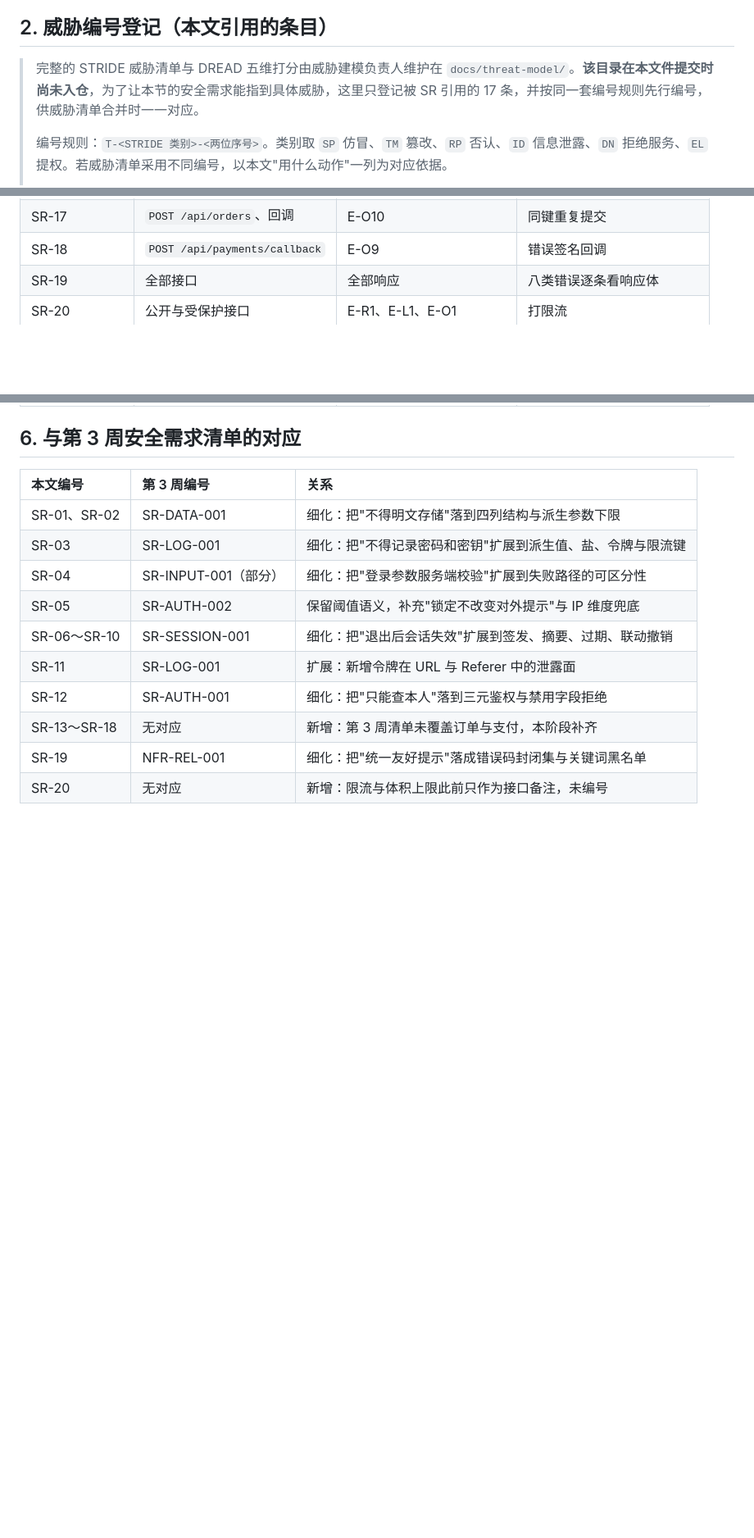
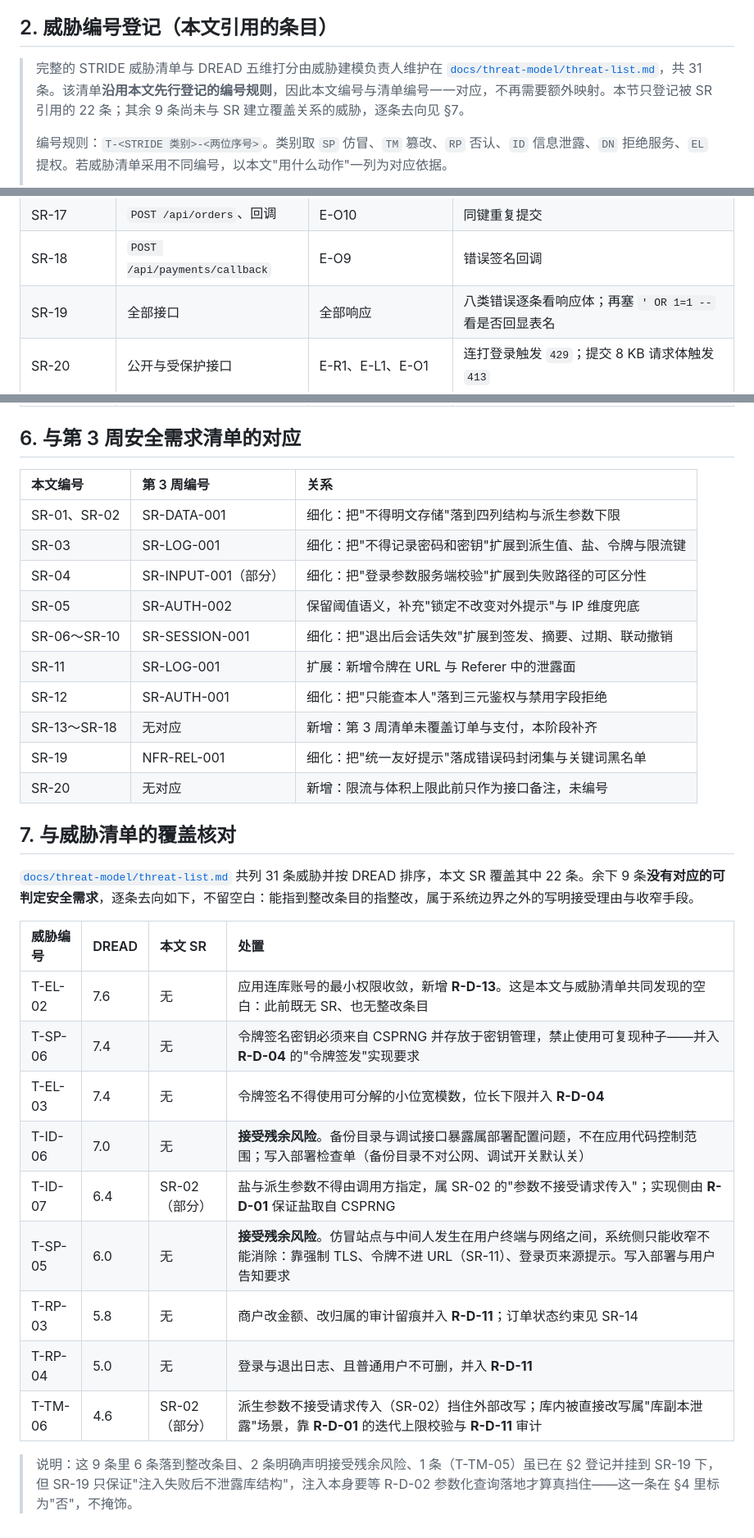
Before and after one commit to broyy0504/secure-ecommerce-team-01, a Markdown page: docs/design/02-安全需求.md, 3 parts joined by grey strips. Shown at 82% size. Drawn GitHub-style; blank space fills up the shorter version.

```diff
--- a/docs/design/02-安全需求.md
+++ b/docs/design/02-安全需求.md
@@ -17,7 +17,7 @@
 
 ## 2. 威胁编号登记（本文引用的条目）
 
-> 完整的 STRIDE 威胁清单与 DREAD 五维打分由威胁建模负责人维护在 `docs/threat-model/`。**该目录在本文件提交时尚未入仓**，为了让本节的安全需求能指到具体威胁，这里只登记被 SR 引用的 17 条，并按同一套编号规则先行编号，供威胁清单合并时一一对应。
+> 完整的 STRIDE 威胁清单与 DREAD 五维打分由威胁建模负责人维护在 [`docs/threat-model/threat-list.md`](../threat-model/threat-list.md)，共 31 条。该清单**沿用本文先行登记的编号规则**，因此本文编号与清单编号一一对应，不再需要额外映射。本节只登记被 SR 引用的 22 条；其余 9 条尚未与 SR 建立覆盖关系的威胁，逐条去向见 §7。
 >
 > 编号规则：`T-<STRIDE 类别>-<两位序号>`。类别取 `SP` 仿冒、`TM` 篡改、`RP` 否认、`ID` 信息泄露、`DN` 拒绝服务、`EL` 提权。若威胁清单采用不同编号，以本文"用什么动作"一列为对应依据。
 >
@@ -129,8 +139,8 @@
 | SR-16 | `POST /api/orders` | E-O5、E-O6 | 并发抢最后一件 |
 | SR-17 | `POST /api/orders`、回调 | E-O10 | 同键重复提交 |
 | SR-18 | `POST /api/payments/callback` | E-O9 | 错误签名回调 |
-| SR-19 | 全部接口 | 全部响应 | 八类错误逐条看响应体 |
-| SR-20 | 公开与受保护接口 | E-R1、E-L1、E-O1 | 打限流 |
+| SR-19 | 全部接口 | 全部响应 | 八类错误逐条看响应体；再塞 `' OR 1=1 --` 看是否回显表名 |
+| SR-20 | 公开与受保护接口 | E-R1、E-L1、E-O1 | 连打登录触发 `429`；提交 8 KB 请求体触发 `413` |
 
 ## 6. 与第 3 周安全需求清单的对应
 
@@ -146,3 +156,21 @@
 | SR-13～SR-18 | 无对应 | 新增：第 3 周清单未覆盖订单与支付，本阶段补齐 |
 | SR-19 | NFR-REL-001 | 细化：把"统一友好提示"落成错误码封闭集与关键词黑名单 |
 | SR-20 | 无对应 | 新增：限流与体积上限此前只作为接口备注，未编号 |
+
+## 7. 与威胁清单的覆盖核对
+
+[`docs/threat-model/threat-list.md`](../threat-model/threat-list.md) 共列 31 条威胁并按 DREAD 排序，本文 SR 覆盖其中 22 条。余下 9 条**没有对应的可判定安全需求**，逐条去向如下，不留空白：能指到整改条目的指整改，属于系统边界之外的写明接受理由与收窄手段。
+
+| 威胁编号 | DREAD | 本文 SR | 处置 |
+| :--- | :--- | :--- | :--- |
+| T-EL-02 | 7.6 | 无 | 应用连库账号的最小权限收敛，新增 **R-D-13**。这是本文与威胁清单共同发现的空白：此前既无 SR、也无整改条目 |
+| T-SP-06 | 7.4 | 无 | 令牌签名密钥必须来自 CSPRNG 并存放于密钥管理，禁止使用可复现种子——并入 **R-D-04** 的"令牌签发"实现要求 |
+| T-EL-03 | 7.4 | 无 | 令牌签名不得使用可分解的小位宽模数，位长下限并入 **R-D-04** |
+| T-ID-06 | 7.0 | 无 | **接受残余风险**。备份目录与调试接口暴露属部署配置问题，不在应用代码控制范围；写入部署检查单（备份目录不对公网、调试开关默认关） |
+| T-ID-07 | 6.4 | SR-02（部分） | 盐与派生参数不得由调用方指定，属 SR-02 的"参数不接受请求传入"；实现侧由 **R-D-01** 保证盐取自 CSPRNG |
+| T-SP-05 | 6.0 | 无 | **接受残余风险**。仿冒站点与中间人发生在用户终端与网络之间，系统侧只能收窄不能消除：靠强制 TLS、令牌不进 URL（SR-11）、登录页来源提示。写入部署与用户告知要求 |
+| T-RP-03 | 5.8 | 无 | 商户改金额、改归属的审计留痕并入 **R-D-11**；订单状态约束见 SR-14 |
+| T-RP-04 | 5.0 | 无 | 登录与退出日志、且普通用户不可删，并入 **R-D-11** |
+| T-TM-06 | 4.6 | SR-02（部分） | 派生参数不接受请求传入（SR-02）挡住外部改写；库内被直接改写属"库副本泄露"场景，靠 **R-D-01** 的迭代上限校验与 **R-D-11** 审计 |
+
+> 说明：这 9 条里 6 条落到整改条目、2 条明确声明接受残余风险、1 条（T-TM-05）虽已在 §2 登记并挂到 SR-19 下，但 SR-19 只保证"注入失败后不泄露库结构"，注入本身要等 R-D-02 参数化查询落地才算真挡住——这一条在 §4 里标为"否"，不掩饰。
```
Also changed, not shown: other parts of docs/design/02-安全需求.md (+12 -2 lines), README.md (+4 -4 lines), docs/design/04-控制指认与整改输入.md (+3 -2 lines).
